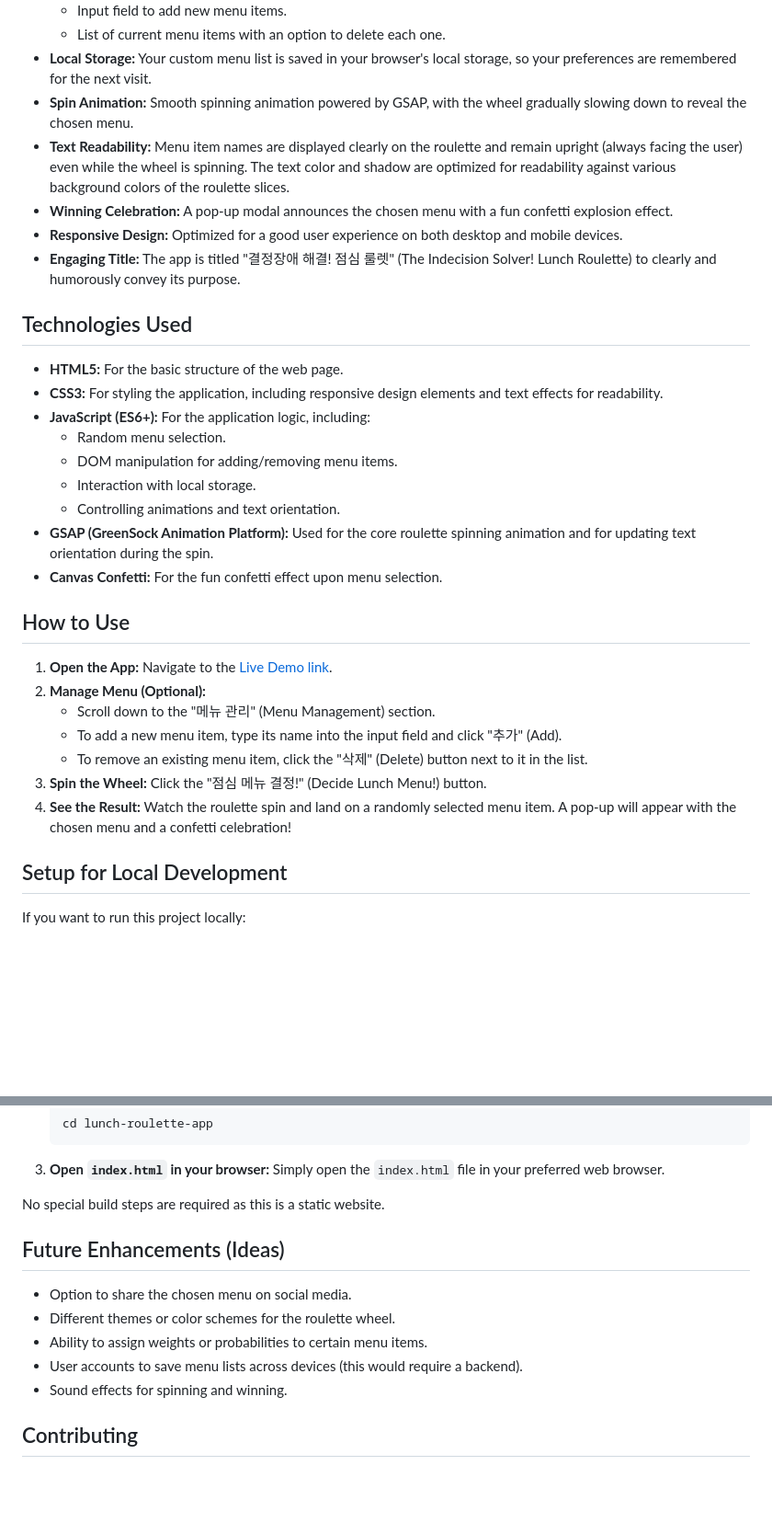
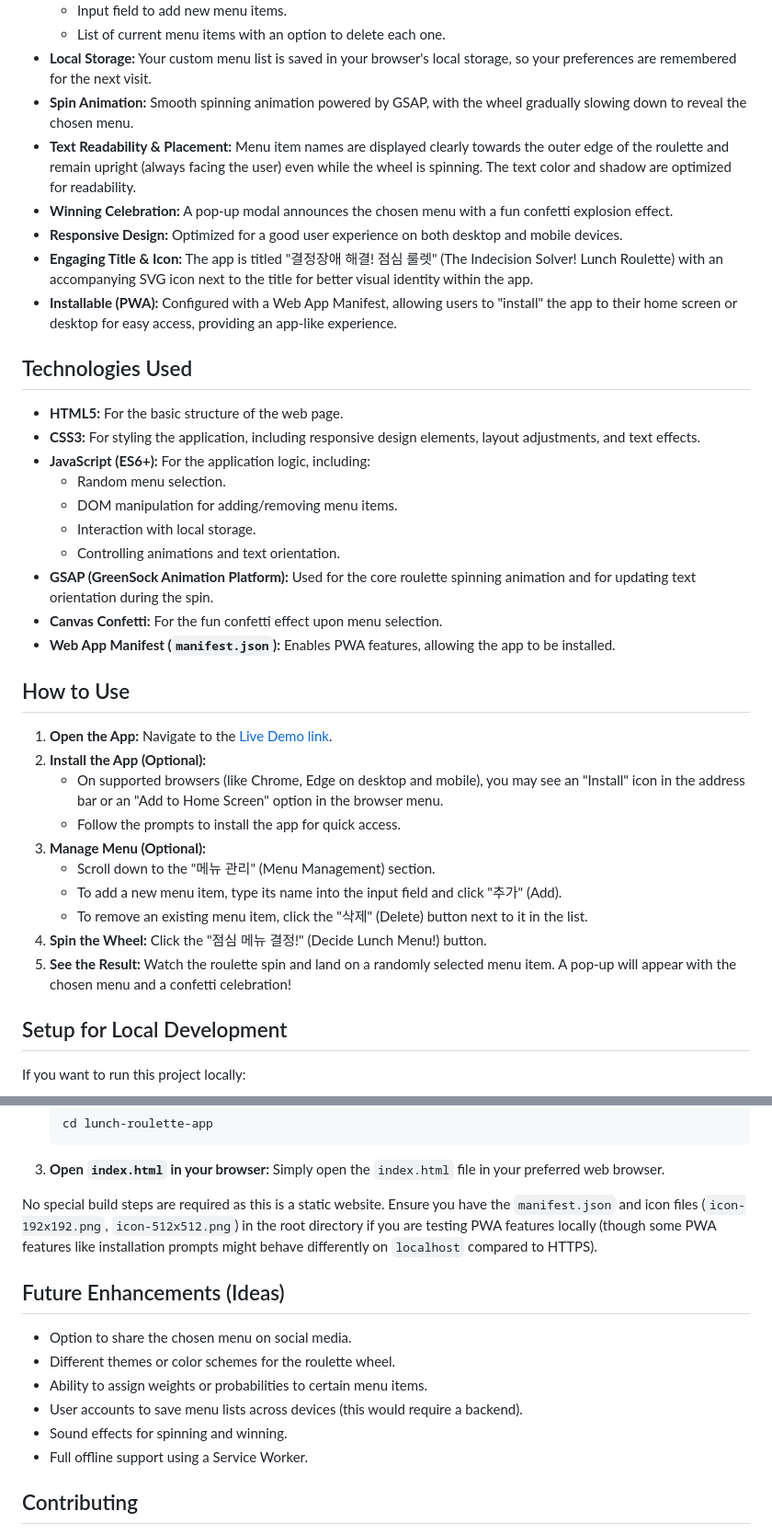
Before and after one commit to chulbrain/lunch-roulette-app, a Markdown page: README.md, 2 parts joined by grey strips. Shown: that part at 92% size. Drawn GitHub-style; blank space fills up the shorter version.

```diff
--- a/README.md
+++ b/README.md
@@ -15,15 +15,16 @@ This project is a simple web application built with HTML, CSS, and JavaScript, f
     * List of current menu items with an option to delete each one.
 * **Local Storage:** Your custom menu list is saved in your browser's local storage, so your preferences are remembered for the next visit.
 * **Spin Animation:** Smooth spinning animation powered by GSAP, with the wheel gradually slowing down to reveal the chosen menu.
-* **Text Readability:** Menu item names are displayed clearly on the roulette and remain upright (always facing the user) even while the wheel is spinning. The text color and shadow are optimized for readability against various background colors of the roulette slices.
+* **Text Readability & Placement:** Menu item names are displayed clearly towards the outer edge of the roulette and remain upright (always facing the user) even while the wheel is spinning. The text color and shadow are optimized for readability.
 * **Winning Celebration:** A pop-up modal announces the chosen menu with a fun confetti explosion effect.
 * **Responsive Design:** Optimized for a good user experience on both desktop and mobile devices.
-* **Engaging Title:** The app is titled "결정장애 해결! 점심 룰렛" (The Indecision Solver! Lunch Roulette) to clearly and humorously convey its purpose.
+* **Engaging Title & Icon:** The app is titled "결정장애 해결! 점심 룰렛" (The Indecision Solver! Lunch Roulette) with an accompanying SVG icon next to the title for better visual identity within the app.
+* **Installable (PWA):** Configured with a Web App Manifest, allowing users to "install" the app to their home screen or desktop for easy access, providing an app-like experience.
 
 ## Technologies Used
 
 * **HTML5:** For the basic structure of the web page.
-* **CSS3:** For styling the application, including responsive design elements and text effects for readability.
+* **CSS3:** For styling the application, including responsive design elements, layout adjustments, and text effects.
 * **JavaScript (ES6+):** For the application logic, including:
     * Random menu selection.
     * DOM manipulation for adding/removing menu items.
@@ -31,16 +32,20 @@ This project is a simple web application built with HTML, CSS, and JavaScript, f
     * Controlling animations and text orientation.
 * **GSAP (GreenSock Animation Platform):** Used for the core roulette spinning animation and for updating text orientation during the spin.
 * **Canvas Confetti:** For the fun confetti effect upon menu selection.
+* **Web App Manifest (`manifest.json`):** Enables PWA features, allowing the app to be installed.
 
 ## How to Use
 
 1.  **Open the App:** Navigate to the [Live Demo link](https://chulbrain.github.io/lunch-roulette-app/).
-2.  **Manage Menu (Optional):**
+2.  **Install the App (Optional):**
+    * On supported browsers (like Chrome, Edge on desktop and mobile), you may see an "Install" icon in the address bar or an "Add to Home Screen" option in the browser menu.
+    * Follow the prompts to install the app for quick access.
+3.  **Manage Menu (Optional):**
     * Scroll down to the "메뉴 관리" (Menu Management) section.
     * To add a new menu item, type its name into the input field and click "추가" (Add).
     * To remove an existing menu item, click the "삭제" (Delete) button next to it in the list.
-3.  **Spin the Wheel:** Click the "점심 메뉴 결정!" (Decide Lunch Menu!) button.
-4.  **See the Result:** Watch the roulette spin and land on a randomly selected menu item. A pop-up will appear with the chosen menu and a confetti celebration!
+4.  **Spin the Wheel:** Click the "점심 메뉴 결정!" (Decide Lunch Menu!) button.
+5.  **See the Result:** Watch the roulette spin and land on a randomly selected menu item. A pop-up will appear with the chosen menu and a confetti celebration!
 
 ## Setup for Local Development
 
@@ -57,7 +62,7 @@ If you want to run this project locally:
 3.  **Open `index.html` in your browser:**
     Simply open the `index.html` file in your preferred web browser.
 
-No special build steps are required as this is a static website.
+No special build steps are required as this is a static website. Ensure you have the `manifest.json` and icon files (`icon-192x192.png`, `icon-512x512.png`) in the root directory if you are testing PWA features locally (though some PWA features like installation prompts might behave differently on `localhost` compared to HTTPS).
 
 ## Future Enhancements (Ideas)
 
@@ -66,6 +71,7 @@ No special build steps are required as this is a static website.
 * Ability to assign weights or probabilities to certain menu items.
 * User accounts to save menu lists across devices (this would require a backend).
 * Sound effects for spinning and winning.
+* Full offline support using a Service Worker.
 
 ## Contributing
 
```
Also changed, not shown: other parts of README.md (+1 -1 lines).
